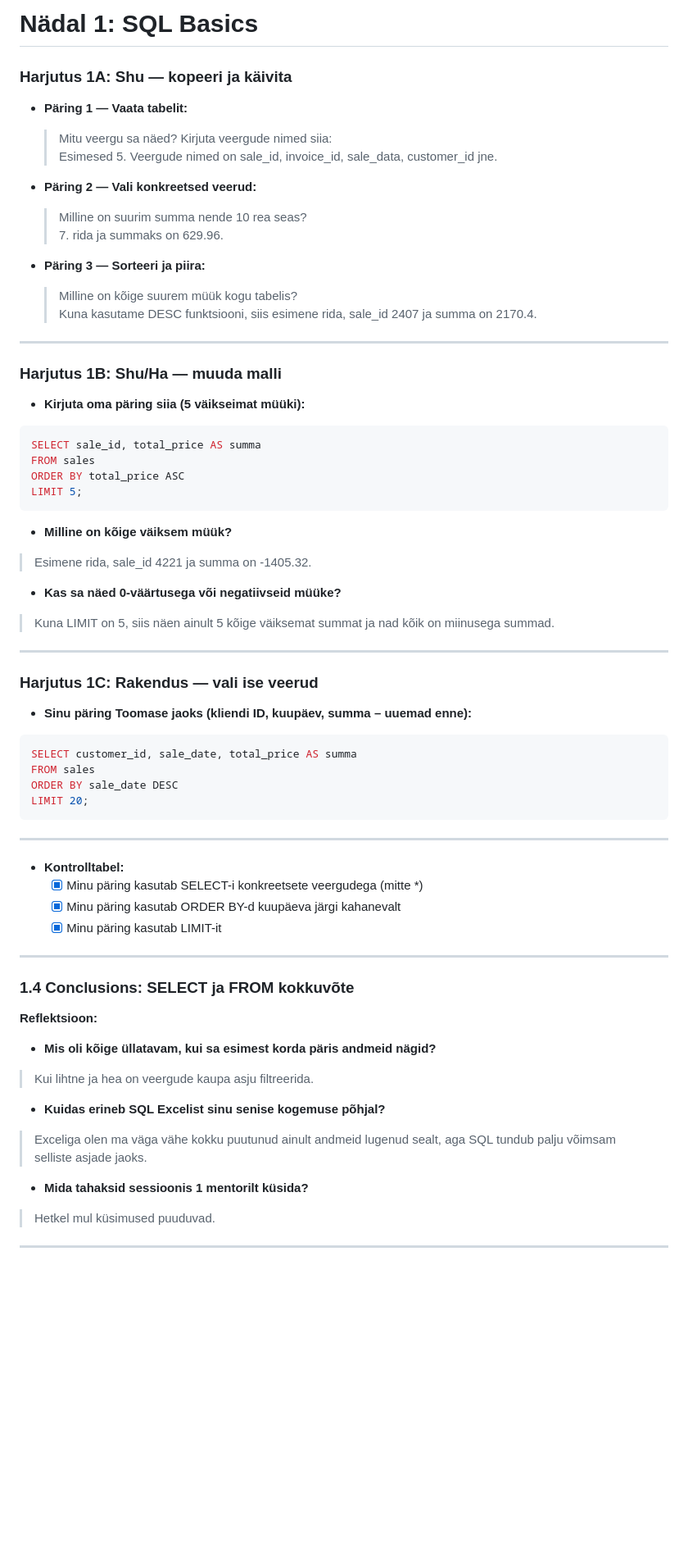
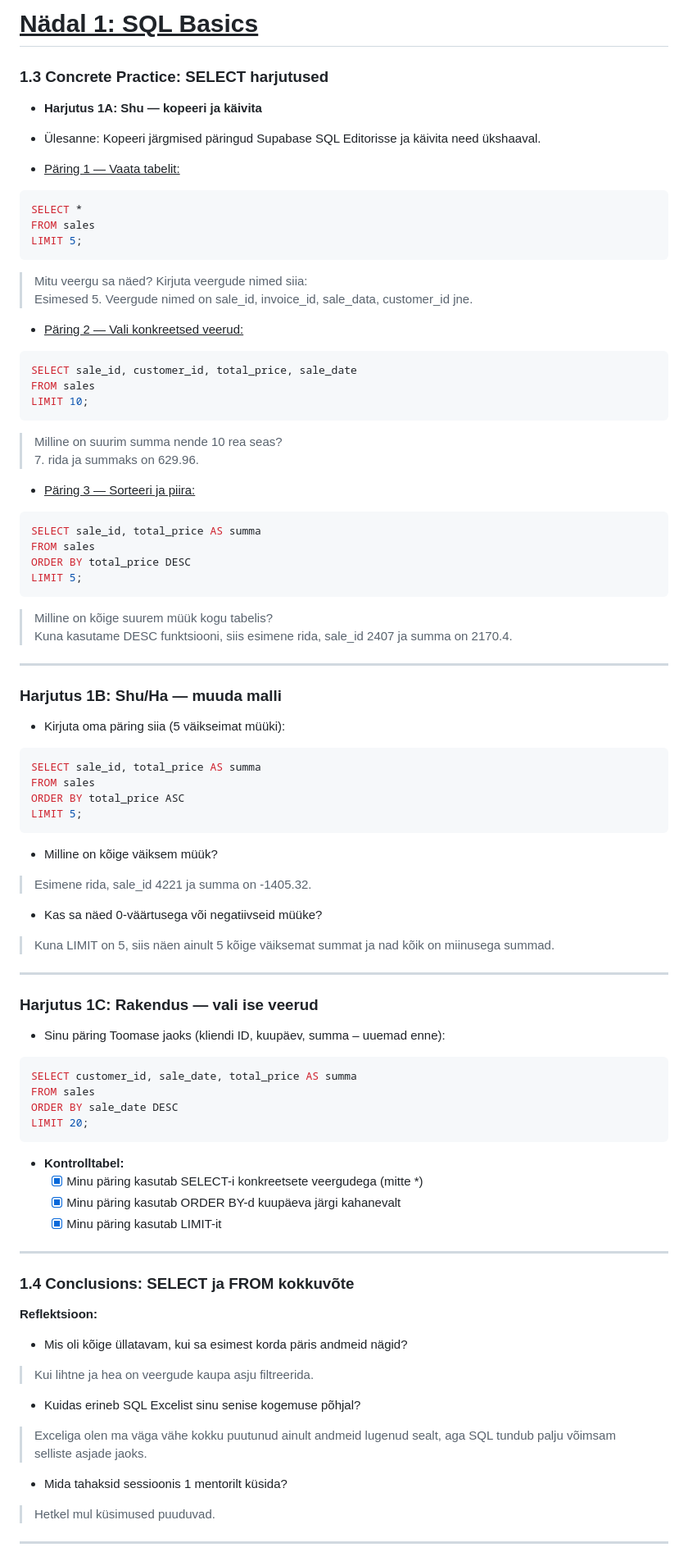
Before and after one commit to rattaseppkevin-tech/daca-portfolio, a Markdown page: portfolio/week-1/README.md, the part around one of its changes. Shown at 82% size. Drawn GitHub-style; blank space fills up the shorter version.

````diff
--- a/portfolio/week-1/README.md
+++ b/portfolio/week-1/README.md
@@ -1,23 +1,44 @@
-# Nädal 1: SQL Basics
+# <u>Nädal 1: SQL Basics</u>
 
-### Harjutus 1A: Shu — kopeeri ja käivita
+### 1.3 Concrete Practice: SELECT harjutused
 
-* **Päring 1 — Vaata tabelit:**
+* **Harjutus 1A: Shu — kopeeri ja käivita**
+
+* Ülesanne: Kopeeri järgmised päringud Supabase SQL Editorisse ja käivita need ükshaaval.
+
+* <u>Päring 1 — Vaata tabelit:</u>
+```sql
+SELECT *
+FROM sales
+LIMIT 5;
+```
   > Mitu veergu sa näed? Kirjuta veergude nimed siia:
   > Esimesed 5. Veergude nimed on sale_id, invoice_id, sale_data, customer_id jne.
 
-* **Päring 2 — Vali konkreetsed veerud:**
+* <u>Päring 2 — Vali konkreetsed veerud:</u>
+```sql
+SELECT sale_id, customer_id, total_price, sale_date
+FROM sales
+LIMIT 10;
+```
   > Milline on suurim summa nende 10 rea seas?
   > 7. rida ja summaks on 629.96.
 
-* **Päring 3 — Sorteeri ja piira:**
+* <u>Päring 3 — Sorteeri ja piira:</u>
+```sql
+SELECT sale_id, total_price AS summa
+FROM sales
+ORDER BY total_price DESC
+LIMIT 5;
+```
   > Milline on kõige suurem müük kogu tabelis?
   > Kuna kasutame DESC funktsiooni, siis esimene rida, sale_id 2407 ja summa on 2170.4.
 
 ---
 
 ### Harjutus 1B: Shu/Ha — muuda malli
-* **Kirjuta oma päring siia (5 väikseimat müüki):**
+
+* Kirjuta oma päring siia (5 väikseimat müüki):
 ```sql
 SELECT sale_id, total_price AS summa
 FROM sales
@@ -25,23 +46,23 @@ ORDER BY total_price ASC
 LIMIT 5;
 ```
 
-* **Milline on kõige väiksem müük?**
+* Milline on kõige väiksem müük?
 >Esimene rida, sale_id 4221 ja summa on -1405.32.
 
-* **Kas sa näed 0-väärtusega või negatiivseid müüke?**
+* Kas sa näed 0-väärtusega või negatiivseid müüke?
 >Kuna LIMIT on 5, siis näen ainult 5 kõige väiksemat summat ja nad kõik on miinusega summad.
 
 ---
 
 ### Harjutus 1C: Rakendus — vali ise veerud
-* **Sinu päring Toomase jaoks (kliendi ID, kuupäev, summa – uuemad enne):**
+
+* Sinu päring Toomase jaoks (kliendi ID, kuupäev, summa – uuemad enne):
 ```sql
 SELECT customer_id, sale_date, total_price AS summa
 FROM sales
 ORDER BY sale_date DESC
 LIMIT 20;
 ```
-  __________________________________________________________________________
 
 * **Kontrolltabel:**
   - [x] Minu päring kasutab SELECT-i konkreetsete veergudega (mitte *)
@@ -51,15 +72,16 @@ LIMIT 20;
 ---
 
 ### 1.4 Conclusions: SELECT ja FROM kokkuvõte
+
 **Reflektsioon:**
 
-* **Mis oli kõige üllatavam, kui sa esimest korda päris andmeid nägid?**
+* Mis oli kõige üllatavam, kui sa esimest korda päris andmeid nägid?
 > Kui lihtne ja hea on veergude kaupa asju filtreerida.
 
-* **Kuidas erineb SQL Excelist sinu senise kogemuse põhjal?**
+* Kuidas erineb SQL Excelist sinu senise kogemuse põhjal?
 > Exceliga olen ma väga vähe kokku puutunud ainult andmeid lugenud sealt, aga SQL tundub palju võimsam selliste asjade jaoks.
 
-* **Mida tahaksid sessioonis 1 mentorilt küsida?**
+* Mida tahaksid sessioonis 1 mentorilt küsida?
 > Hetkel mul küsimused puuduvad.
 
 ---
````
Also changed, not shown: other parts of portfolio/week-1/README.md (+104 -7 lines).
